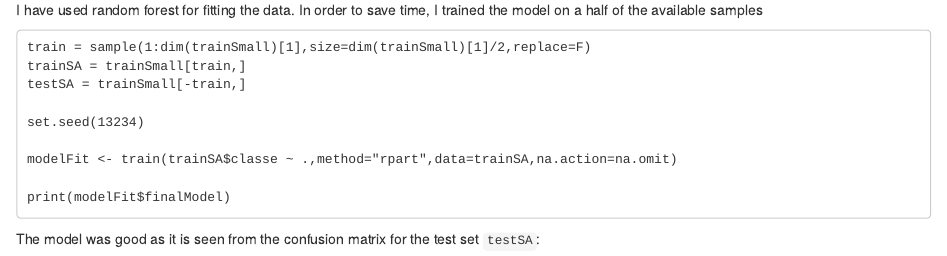
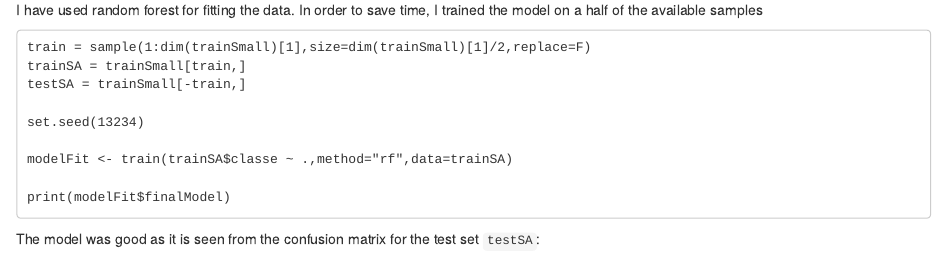
Before and after one commit to mrazyho/Pml-mraz, an R Markdown document (pml-mraz.Rmd): the page in a window 1100 px wide, from 510 px down. Rendered offline with R 4.5, knitr and Pandoc, with nearby package versions.

Commit message:
Corrected call for random forest

````diff
--- a/pml-mraz.Rmd
+++ b/pml-mraz.Rmd
@@ -39,7 +39,7 @@ testSA = trainSmall[-train,]
 
 set.seed(13234)
 
-modelFit <- train(trainSA$classe ~ .,method="rpart",data=trainSA,na.action=na.omit)
+modelFit <- train(trainSA$classe ~ .,method="rf",data=trainSA)
 
 print(modelFit$finalModel)
 ```
````
